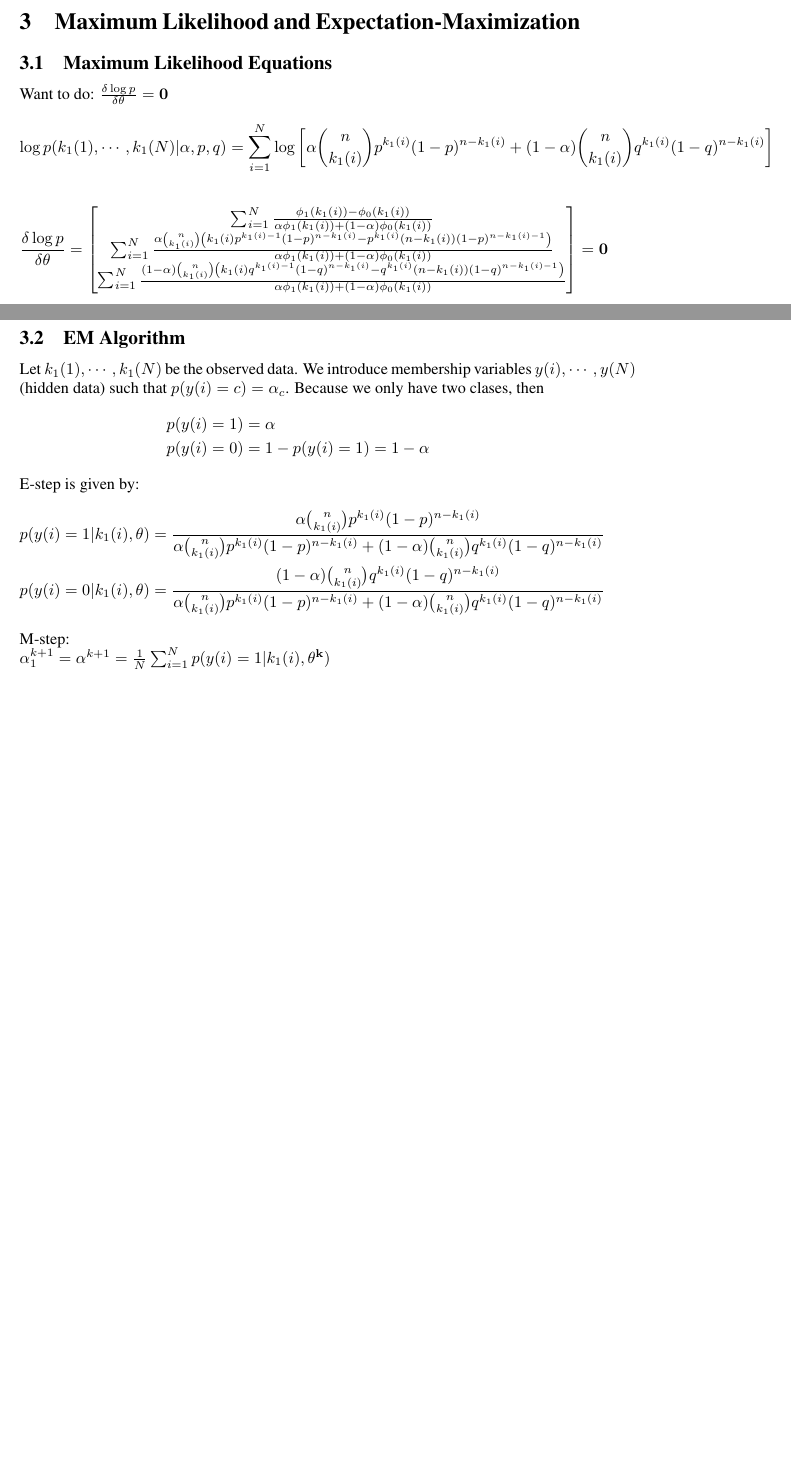
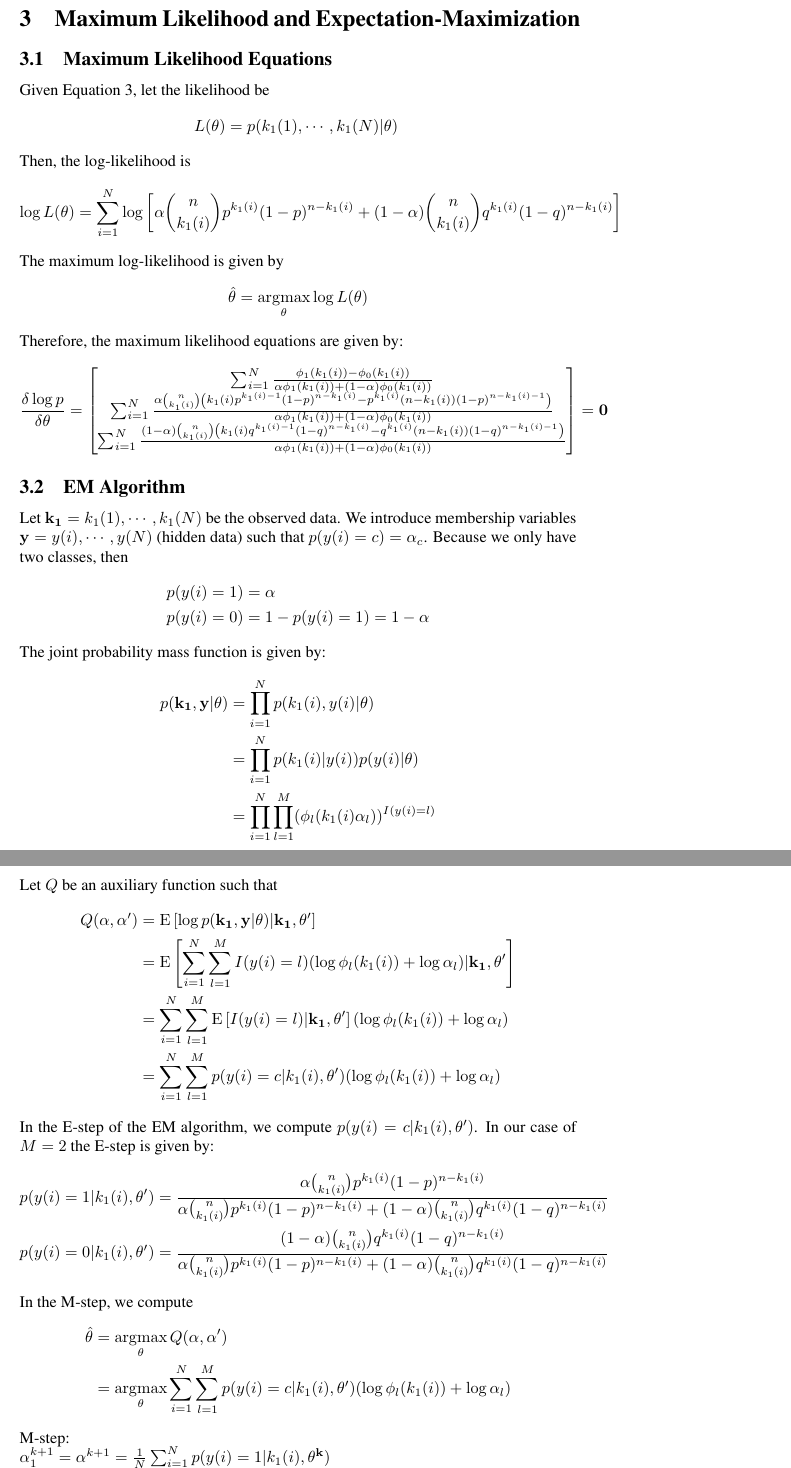
Before and after one commit to trevorfiez/ECE565_final_project, a LaTeX document (report/report.tex, which reads report/q3.tex): two parts of pages 1 and 2 of 2 before the commit and two parts of pages 2 and 3 of 3 after it, joined at a grey line, cut so that both start at the same text, the shorter picture padded with empty space. Compiled offline with pdfLaTeX.

Commit message:
Working on report Q1 and Q3.

```diff
--- a/report/q3.tex
+++ b/report/q3.tex
@@ -1,10 +1,22 @@
 \section{Maximum Likelihood and Expectation-Maximization}
 
 \subsection{Maximum Likelihood Equations}
-Want to do: $\frac{\delta \log p}{\delta \mathbf{\theta}} = \mathbf{0}$
+Given Equation \ref{main_pmf}, let the likelihood be
 \begin{align*}
-\log p(k_1(1), \cdots, k_1(N) | \alpha, p, q) &= \sum_{i=1}^{N} \log \left[ \alpha \binom{n}{k_1(i)} p^{k_1(i)} (1-p)^{n - k_1(i)} + (1-\alpha) \binom{n}{k_1(i)} q^{k_1(i)} (1-q)^{n - k_1(i)}  \right]
+L(\mathbb{\theta}) = p(k_1(1), \cdots, k_1(N) | \mathbb{\theta})\
 \end{align*}
+Then, the log-likelihood is
+\begin{align*}
+\log L(\mathbb{\theta}) &= \sum_{i=1}^{N} \log \left[ \alpha \binom{n}{k_1(i)} p^{k_1(i)} (1-p)^{n - k_1(i)} + (1-\alpha) \binom{n}{k_1(i)} q^{k_1(i)} (1-q)^{n - k_1(i)}  \right]
+\end{align*}
+
+The maximum log-likelihood is given by
+\begin{align*}
+\hat{\theta} = \argmax_{\theta} \log L(\mathbb{\theta})
+\end{align*}
+Therefore, the maximum likelihood equations are given by:
+%Want to do: $\frac{\delta \log p}{\delta \mathbf{\theta}} = \mathbf{0}$
+
 \begin{align*}
 \frac{\delta \log p}{\delta \mathbf{\theta}} &= \begin{bmatrix}
 \sum_{i=1}^{N} \frac{\phi_1(k_1(i)) - \phi_0(k_1(i))}{\alpha \phi_1(k_1(i)) + (1-\alpha)\phi_0(k_1(i))} \\
@@ -14,17 +26,39 @@ Want to do: $\frac{\delta \log p}{\delta \mathbf{\theta}} = \mathbf{0}$
 
 \subsection{EM Algorithm}
 
-Let $k_1(1), \cdots, k_1(N)$ be the observed data.
-We introduce membership variables $y(i), \cdots, y(N)$ (hidden data) such that $p(y(i) = c) = \alpha_c$. Because we only have two clases, then
+Let $\mathbf{k_1} = k_1(1), \cdots, k_1(N)$ be the observed data.
+We introduce membership variables $\mathbf{y} = y(i), \cdots, y(N)$ (hidden data) such that $p(y(i) = c) = \alpha_c$. Because we only have two classes, then
 \begin{align*}
 p(y(i) = 1) &= \alpha \\
 p(y(i) = 0) &= 1-p(y(i) = 1) = 1 - \alpha
 \end{align*}
 
-E-step is given by:
+The joint probability mass function is given by:
 \begin{align*}
-p(y(i) = 1 | k_1(i), \mathbf{\theta}) &= \frac{\alpha \binom{n}{k_1(i)} p^{k_1(i)} (1-p)^{n-k_1(i)}}{\alpha \binom{n}{k_1(i)} p^{k_1(i)} (1-p)^{n-k_1(i)} + (1-\alpha) \binom{n}{k_1(i)} q^{k_1(i)} (1-q)^{n-k_1(i)}} \\
-p(y(i) = 0 | k_1(i), \mathbf{\theta}) &= \frac{(1-\alpha) \binom{n}{k_1(i)} q^{k_1(i)} (1-q)^{n-k_1(i)}}{\alpha \binom{n}{k_1(i)} p^{k_1(i)} (1-p)^{n-k_1(i)} + (1-\alpha) \binom{n}{k_1(i)} q^{k_1(i)} (1-q)^{n-k_1(i)}}
+p(\mathbf{k_1}, \mathbf{y} | \theta ) &= \prod_{i=1}^{N} p(k_1(i), y(i) | \theta ) \\
+&= \prod_{i=1}^{N} p(k_1(i) | y(i) ) p(y(i) | \theta )  \\
+&= \prod_{i=1}^{N} \prod_{l=1}^{M} (\phi_l(k_1(i) \alpha_l)) ^ {I(y(i)=l)}
+\end{align*}
+
+Let $Q$ be an auxiliary function such that
+\begin{align*}
+Q(\alpha, \alpha') &= \mathrm{E} \left[ \log p(\mathbf{k_1}, \mathbf{y} | \theta ) | \mathbf{k_1}, \theta' \right] \\
+&= \mathrm{E} \left[ \sum_{i=1}^{N} \sum_{l=1}^{M} I(y(i)=l) (\log \phi_l(k_1(i)) + \log \alpha_l) | \mathbf{k_1}, \theta' \right] \\
+&= \sum_{i=1}^{N} \sum_{l=1}^{M} \mathrm{E} \left[ I(y(i)=l) | \mathbf{k_1}, \theta' \right] (\log \phi_l(k_1(i)) + \log \alpha_l)  \\
+&= \sum_{i=1}^{N} \sum_{l=1}^{M} p(y(i) = c | k_1(i), \theta') (\log \phi_l(k_1(i)) + \log \alpha_l)
+\end{align*}
+
+In the E-step of the EM algorithm, we compute $p(y(i) = c | k_1(i), \theta')$.
+In our case of $M=2$ the E-step is given by:
+\begin{align*}
+p(y(i) = 1 | k_1(i), \mathbf{\theta'}) &= \frac{\alpha \binom{n}{k_1(i)} p^{k_1(i)} (1-p)^{n-k_1(i)}}{\alpha \binom{n}{k_1(i)} p^{k_1(i)} (1-p)^{n-k_1(i)} + (1-\alpha) \binom{n}{k_1(i)} q^{k_1(i)} (1-q)^{n-k_1(i)}} \\
+p(y(i) = 0 | k_1(i), \mathbf{\theta'}) &= \frac{(1-\alpha) \binom{n}{k_1(i)} q^{k_1(i)} (1-q)^{n-k_1(i)}}{\alpha \binom{n}{k_1(i)} p^{k_1(i)} (1-p)^{n-k_1(i)} + (1-\alpha) \binom{n}{k_1(i)} q^{k_1(i)} (1-q)^{n-k_1(i)}}
+\end{align*}
+
+In the M-step, we compute
+\begin{align*}
+\hat{\theta} &= \argmax_\theta Q(\alpha, \alpha') \\
+&= \argmax_\theta \sum_{i=1}^{N} \sum_{l=1}^{M} p(y(i) = c | k_1(i), \theta') (\log \phi_l(k_1(i)) + \log \alpha_l)
 \end{align*}
 
 M-step:
--- a/report/report.tex
+++ b/report/report.tex
@@ -29,6 +29,11 @@
 \usepackage{array}
 \usepackage{amsthm}
 
+\DeclareMathOperator*{\argmin}{\arg\!\min}
+\DeclareMathOperator*{\argmax}{\arg\!\max}
+
+
+
 \def\script#1{\mathcal{#1}}
 \def\mS{\script{S}}
 \def\mR{\script{R}}
```
Also changed, not shown: report/q1.tex (+31 -6 lines), report/report.pdf.
